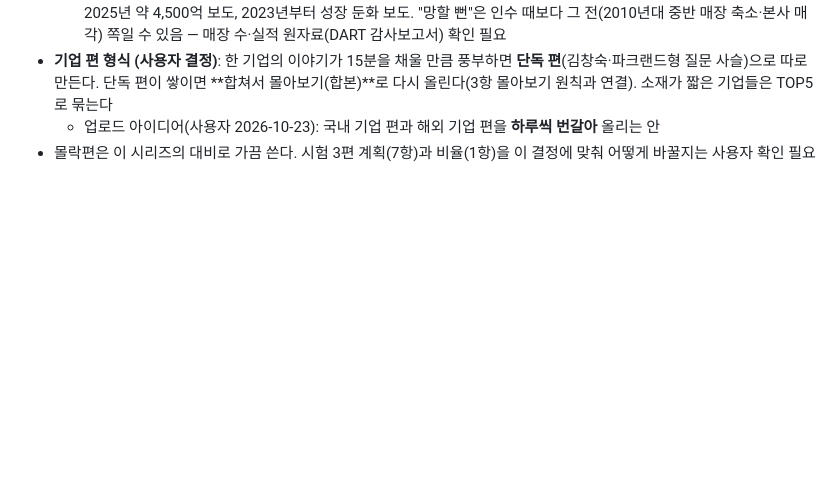
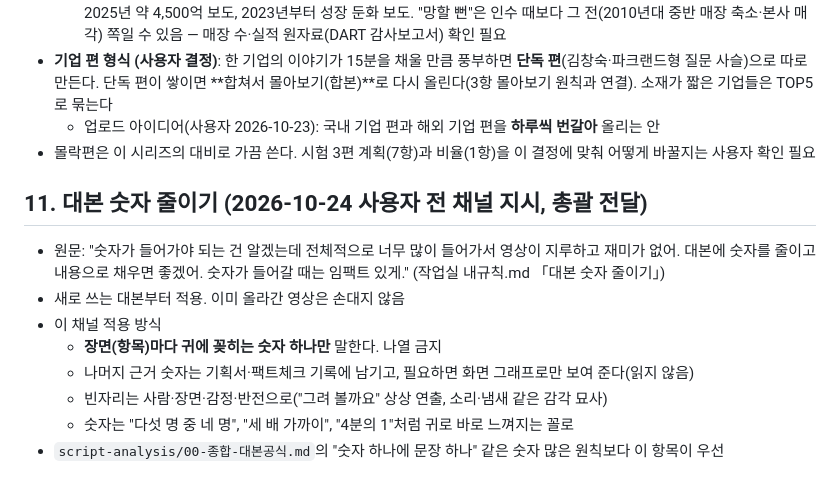
Before and after one commit to seminalove2-code/my-workspace, a Markdown page: planning/채널-운영-원칙.md, the part around the change. Rendered like a GitHub page; blank space fills up the shorter version.

```diff
--- a/planning/채널-운영-원칙.md
+++ b/planning/채널-운영-원칙.md
@@ -95,3 +95,14 @@
 - **기업 편 형식 (사용자 결정)**: 한 기업의 이야기가 15분을 채울 만큼 풍부하면 **단독 편**(김창숙·파크랜드형 질문 사슬)으로 따로 만든다. 단독 편이 쌓이면 **합쳐서 몰아보기(합본)**로 다시 올린다(3항 몰아보기 원칙과 연결). 소재가 짧은 기업들은 TOP5로 묶는다
   - 업로드 아이디어(사용자 2026-10-23): 국내 기업 편과 해외 기업 편을 **하루씩 번갈아** 올리는 안
 - 몰락편은 이 시리즈의 대비로 가끔 쓴다. 시험 3편 계획(7항)과 비율(1항)을 이 결정에 맞춰 어떻게 바꿀지는 사용자 확인 필요
+
+## 11. 대본 숫자 줄이기 (2026-10-24 사용자 전 채널 지시, 총괄 전달)
+
+- 원문: "숫자가 들어가야 되는 건 알겠는데 전체적으로 너무 많이 들어가서 영상이 지루하고 재미가 없어. 대본에 숫자를 줄이고 내용으로 채우면 좋겠어. 숫자가 들어갈 때는 임팩트 있게." (작업실 내규칙.md 「대본 숫자 줄이기」)
+- 새로 쓰는 대본부터 적용. 이미 올라간 영상은 손대지 않음
+- 이 채널 적용 방식
+  - **장면(항목)마다 귀에 꽂히는 숫자 하나만** 말한다. 나열 금지
+  - 나머지 근거 숫자는 기획서·팩트체크 기록에 남기고, 필요하면 화면 그래프로만 보여 준다(읽지 않음)
+  - 빈자리는 사람·장면·감정·반전으로("그려 볼까요" 상상 연출, 소리·냄새 같은 감각 묘사)
+  - 숫자는 "다섯 명 중 네 명", "세 배 가까이", "4분의 1"처럼 귀로 바로 느껴지는 꼴로
+- `script-analysis/00-종합-대본공식.md`의 "숫자 하나에 문장 하나" 같은 숫자 많은 원칙보다 이 항목이 우선
```
Also changed, not shown: planning/episodes/S1-대본-초안.md (+129 -130 lines).
